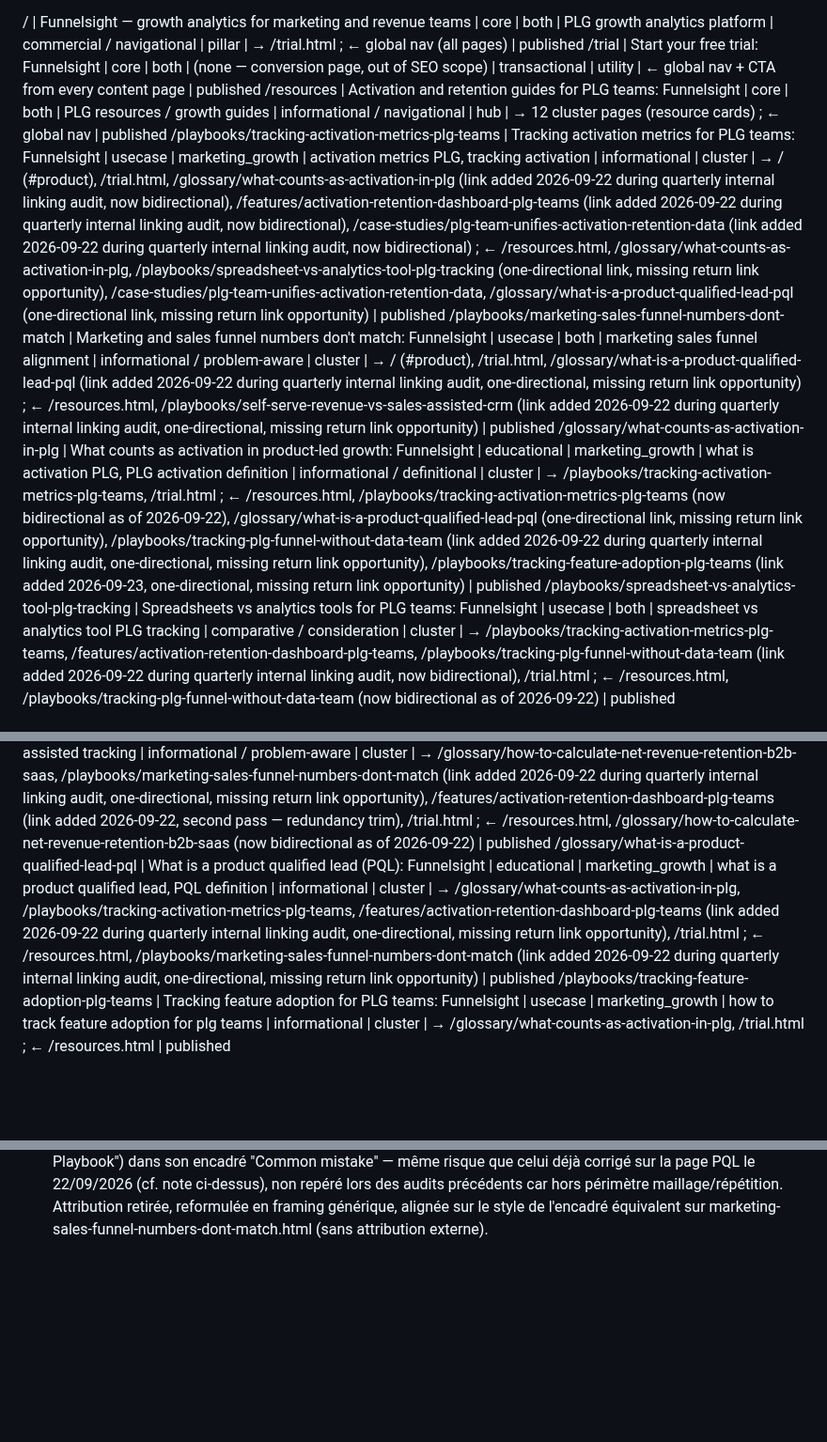
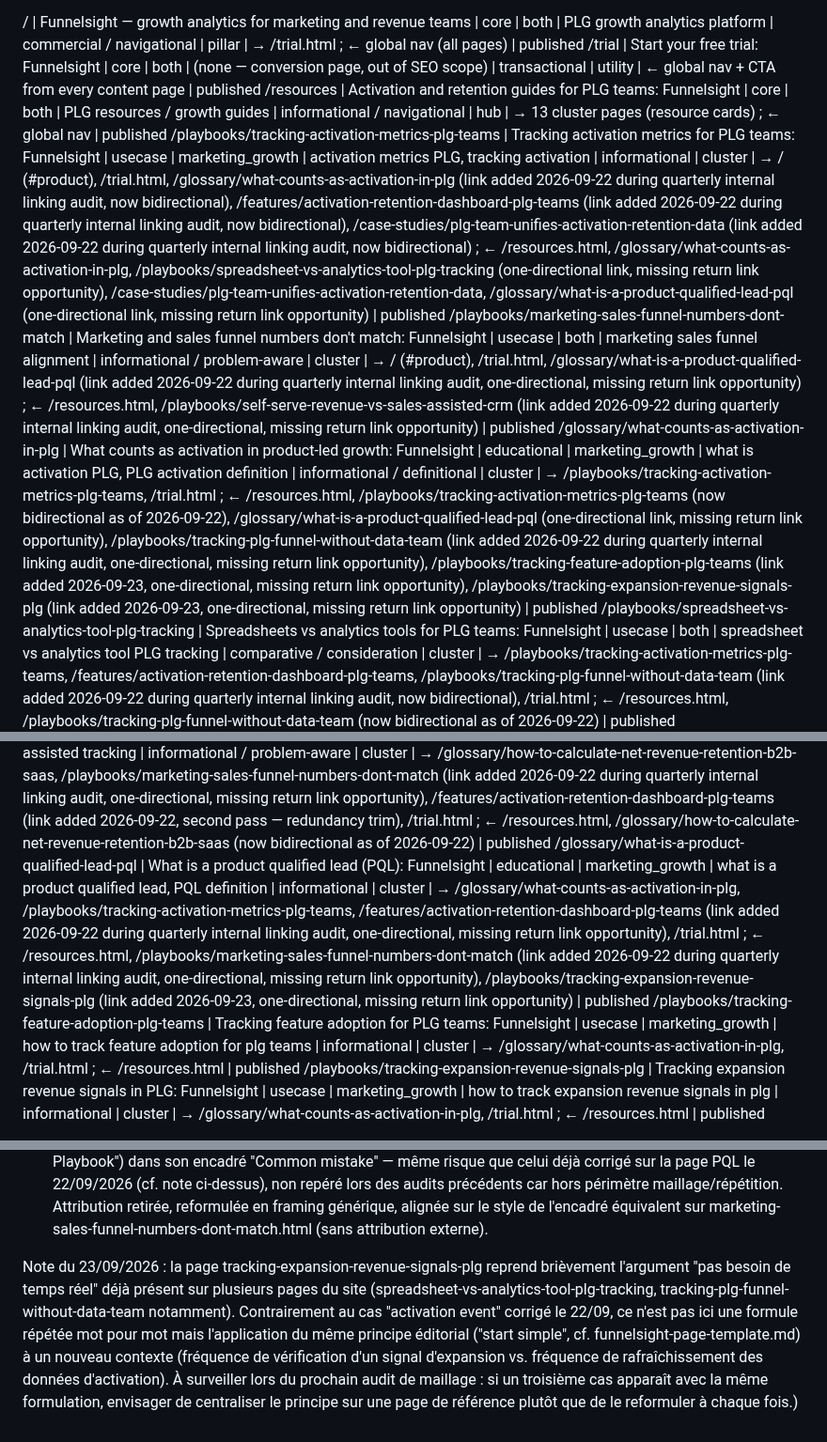
Before and after one commit to CecileMaindron/funnel-sight, a Markdown page: content-memory.md, 3 parts joined by grey strips. Shown at 94% size. GitHub-like rendering; blank space fills up the shorter version.

Commit message:
Update content-memory.md: how to track expansion revenue signals in plg

```diff
--- a/content-memory.md
+++ b/content-memory.md
@@ -12,10 +12,10 @@ Possible values for `hierarchical_position`:
 
 / | Funnelsight — growth analytics for marketing and revenue teams | core | both | PLG growth analytics platform | commercial / navigational | pillar | → /trial.html ; ← global nav (all pages) | published
 /trial | Start your free trial: Funnelsight | core | both | (none — conversion page, out of SEO scope) | transactional | utility | ← global nav + CTA from every content page | published
-/resources | Activation and retention guides for PLG teams: Funnelsight | core | both | PLG resources / growth guides | informational / navigational | hub | → 12 cluster pages (resource cards) ; ← global nav | published
+/resources | Activation and retention guides for PLG teams: Funnelsight | core | both | PLG resources / growth guides | informational / navigational | hub | → 13 cluster pages (resource cards) ; ← global nav | published
 /playbooks/tracking-activation-metrics-plg-teams | Tracking activation metrics for PLG teams: Funnelsight | usecase | marketing_growth | activation metrics PLG, tracking activation | informational | cluster | → / (#product), /trial.html, /glossary/what-counts-as-activation-in-plg (link added 2026-09-22 during quarterly internal linking audit, now bidirectional), /features/activation-retention-dashboard-plg-teams (link added 2026-09-22 during quarterly internal linking audit, now bidirectional), /case-studies/plg-team-unifies-activation-retention-data (link added 2026-09-22 during quarterly internal linking audit, now bidirectional) ; ← /resources.html, /glossary/what-counts-as-activation-in-plg, /playbooks/spreadsheet-vs-analytics-tool-plg-tracking (one-directional link, missing return link opportunity), /case-studies/plg-team-unifies-activation-retention-data, /glossary/what-is-a-product-qualified-lead-pql (one-directional link, missing return link opportunity) | published
 /playbooks/marketing-sales-funnel-numbers-dont-match | Marketing and sales funnel numbers don't match: Funnelsight | usecase | both | marketing sales funnel alignment | informational / problem-aware | cluster | → / (#product), /trial.html, /glossary/what-is-a-product-qualified-lead-pql (link added 2026-09-22 during quarterly internal linking audit, one-directional, missing return link opportunity) ; ← /resources.html, /playbooks/self-serve-revenue-vs-sales-assisted-crm (link added 2026-09-22 during quarterly internal linking audit, one-directional, missing return link opportunity) | published
-/glossary/what-counts-as-activation-in-plg | What counts as activation in product-led growth: Funnelsight | educational | marketing_growth | what is activation PLG, PLG activation definition | informational / definitional | cluster | → /playbooks/tracking-activation-metrics-plg-teams, /trial.html ; ← /resources.html, /playbooks/tracking-activation-metrics-plg-teams (now bidirectional as of 2026-09-22), /glossary/what-is-a-product-qualified-lead-pql (one-directional link, missing return link opportunity), /playbooks/tracking-plg-funnel-without-data-team (link added 2026-09-22 during quarterly internal linking audit, one-directional, missing return link opportunity), /playbooks/tracking-feature-adoption-plg-teams (link added 2026-09-23, one-directional, missing return link opportunity) | published
+/glossary/what-counts-as-activation-in-plg | What counts as activation in product-led growth: Funnelsight | educational | marketing_growth | what is activation PLG, PLG activation definition | informational / definitional | cluster | → /playbooks/tracking-activation-metrics-plg-teams, /trial.html ; ← /resources.html, /playbooks/tracking-activation-metrics-plg-teams (now bidirectional as of 2026-09-22), /glossary/what-is-a-product-qualified-lead-pql (one-directional link, missing return link opportunity), /playbooks/tracking-plg-funnel-without-data-team (link added 2026-09-22 during quarterly internal linking audit, one-directional, missing return link opportunity), /playbooks/tracking-feature-adoption-plg-teams (link added 2026-09-23, one-directional, missing return link opportunity), /playbooks/tracking-expansion-revenue-signals-plg (link added 2026-09-23, one-directional, missing return link opportunity) | published
 /playbooks/spreadsheet-vs-analytics-tool-plg-tracking | Spreadsheets vs analytics tools for PLG teams: Funnelsight | usecase | both | spreadsheet vs analytics tool PLG tracking | comparative / consideration | cluster | → /playbooks/tracking-activation-metrics-plg-teams, /features/activation-retention-dashboard-plg-teams, /playbooks/tracking-plg-funnel-without-data-team (link added 2026-09-22 during quarterly internal linking audit, now bidirectional), /trial.html ; ← /resources.html, /playbooks/tracking-plg-funnel-without-data-team (now bidirectional as of 2026-09-22) | published
 /features/activation-retention-dashboard-plg-teams | Activation and retention dashboard for PLG teams: Funnelsight | feature | marketing_growth | activation retention dashboard PLG | commercial | cluster | → /playbooks/tracking-activation-metrics-plg-teams, /playbooks/spreadsheet-vs-analytics-tool-plg-tracking, /trial.html ; ← /resources.html, /playbooks/tracking-activation-metrics-plg-teams (now bidirectional as of 2026-09-22), /playbooks/spreadsheet-vs-analytics-tool-plg-tracking (now bidirectional as of 2026-09-22), /glossary/how-to-calculate-churn-rate-b2b-saas (one-directional link, missing return link opportunity), /glossary/how-to-calculate-net-revenue-retention-b2b-saas (one-directional link, missing return link opportunity), /glossary/what-is-a-product-qualified-lead-pql (link added 2026-09-22 during quarterly internal linking audit, one-directional, missing return link opportunity), /playbooks/tracking-plg-funnel-without-data-team (link added 2026-09-22, second pass — redundancy trim), /playbooks/self-serve-revenue-vs-sales-assisted-crm (link added 2026-09-22, second pass — redundancy trim) | published
 /case-studies/plg-team-unifies-activation-retention-data | PLG team unifies activation and retention data: Funnelsight | case_study | marketing_growth | example of a PLG team unifying activation and retention data | informational / commercial | cluster | → /playbooks/tracking-activation-metrics-plg-teams, /trial.html ; ← /resources.html, /playbooks/tracking-activation-metrics-plg-teams (now bidirectional as of 2026-09-22) | published
@@ -23,6 +23,7 @@ Possible values for `hierarchical_position`:
 /glossary/how-to-calculate-net-revenue-retention-b2b-saas | How to calculate net revenue retention (NRR): Funnelsight | educational | both | how to calculate net revenue retention, NRR calculation b2b saas | informational | cluster | → /glossary/how-to-calculate-churn-rate-b2b-saas, /features/activation-retention-dashboard-plg-teams, /playbooks/self-serve-revenue-vs-sales-assisted-crm (link added 2026-09-22 during quarterly internal linking audit, now bidirectional), /trial.html ; ← /resources.html, /glossary/how-to-calculate-churn-rate-b2b-saas (now bidirectional as of 2026-09-22), /playbooks/self-serve-revenue-vs-sales-assisted-crm (now bidirectional as of 2026-09-22) | published
 /playbooks/tracking-plg-funnel-without-data-team | Track your PLG funnel without a data team: Funnelsight | usecase | marketing_growth | how to start tracking your PLG funnel without a data team | informational | cluster | → /playbooks/spreadsheet-vs-analytics-tool-plg-tracking, /glossary/what-counts-as-activation-in-plg (link added 2026-09-22 during quarterly internal linking audit, one-directional, missing return link opportunity), /features/activation-retention-dashboard-plg-teams (link added 2026-09-22, second pass — redundancy trim), /trial.html ; ← /resources.html, /playbooks/spreadsheet-vs-analytics-tool-plg-tracking (now bidirectional as of 2026-09-22) | published
 /playbooks/self-serve-revenue-vs-sales-assisted-crm | Why self-serve revenue gets lost in your CRM: Funnelsight | usecase | both | self-serve revenue CRM, PLG sales assisted tracking | informational / problem-aware | cluster | → /glossary/how-to-calculate-net-revenue-retention-b2b-saas, /playbooks/marketing-sales-funnel-numbers-dont-match (link added 2026-09-22 during quarterly internal linking audit, one-directional, missing return link opportunity), /features/activation-retention-dashboard-plg-teams (link added 2026-09-22, second pass — redundancy trim), /trial.html ; ← /resources.html, /glossary/how-to-calculate-net-revenue-retention-b2b-saas (now bidirectional as of 2026-09-22) | published
-/glossary/what-is-a-product-qualified-lead-pql | What is a product qualified lead (PQL): Funnelsight | educational | marketing_growth | what is a product qualified lead, PQL definition | informational | cluster | → /glossary/what-counts-as-activation-in-plg, /playbooks/tracking-activation-metrics-plg-teams, /features/activation-retention-dashboard-plg-teams (link added 2026-09-22 during quarterly internal linking audit, one-directional, missing return link opportunity), /trial.html ; ← /resources.html, /playbooks/marketing-sales-funnel-numbers-dont-match (link added 2026-09-22 during quarterly internal linking audit, one-directional, missing return link opportunity) | published
+/glossary/what-is-a-product-qualified-lead-pql | What is a product qualified lead (PQL): Funnelsight | educational | marketing_growth | what is a product qualified lead, PQL definition | informational | cluster | → /glossary/what-counts-as-activation-in-plg, /playbooks/tracking-activation-metrics-plg-teams, /features/activation-retention-dashboard-plg-teams (link added 2026-09-22 during quarterly internal linking audit, one-directional, missing return link opportunity), /trial.html ; ← /resources.html, /playbooks/marketing-sales-funnel-numbers-dont-match (link added 2026-09-22 during quarterly internal linking audit, one-directional, missing return link opportunity), /playbooks/tracking-expansion-revenue-signals-plg (link added 2026-09-23, one-directional, missing return link opportunity) | published
 /playbooks/tracking-feature-adoption-plg-teams | Tracking feature adoption for PLG teams: Funnelsight | usecase | marketing_growth | how to track feature adoption for plg teams | informational | cluster | → /glossary/what-counts-as-activation-in-plg, /trial.html ; ← /resources.html | published
+/playbooks/tracking-expansion-revenue-signals-plg | Tracking expansion revenue signals in PLG: Funnelsight | usecase | marketing_growth | how to track expansion revenue signals in plg | informational | cluster | → /glossary/what-counts-as-activation-in-plg, /trial.html ; ← /resources.html | published
 
@@ -98,3 +99,16 @@ Corrigés dans ce même passage :
    car hors périmètre maillage/répétition. Attribution retirée, reformulée
    en framing générique, alignée sur le style de l'encadré équivalent sur
    marketing-sales-funnel-numbers-dont-match.html (sans attribution externe).
+
+Note du 23/09/2026 : la page tracking-expansion-revenue-signals-plg reprend
+brièvement l'argument "pas besoin de temps réel" déjà présent sur plusieurs
+pages du site (spreadsheet-vs-analytics-tool-plg-tracking,
+tracking-plg-funnel-without-data-team notamment). Contrairement au cas
+"activation event" corrigé le 22/09, ce n'est pas ici une formule répétée
+mot pour mot mais l'application du même principe éditorial ("start simple",
+cf. funnelsight-page-template.md) à un nouveau contexte (fréquence de
+vérification d'un signal d'expansion vs. fréquence de rafraîchissement des
+données d'activation). À surveiller lors du prochain audit de maillage : si
+un troisième cas apparaît avec la même formulation, envisager de centraliser
+le principe sur une page de référence plutôt que de le reformuler à chaque
+fois.)
```
Also changed, not shown: other parts of content-memory.md (+1 -1 lines).
